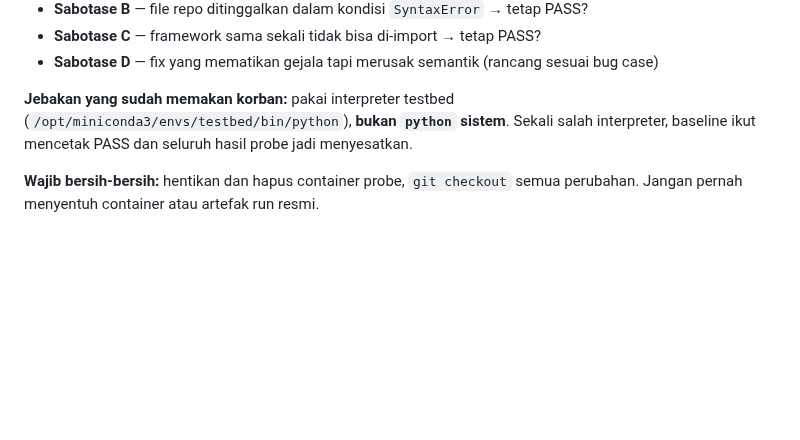
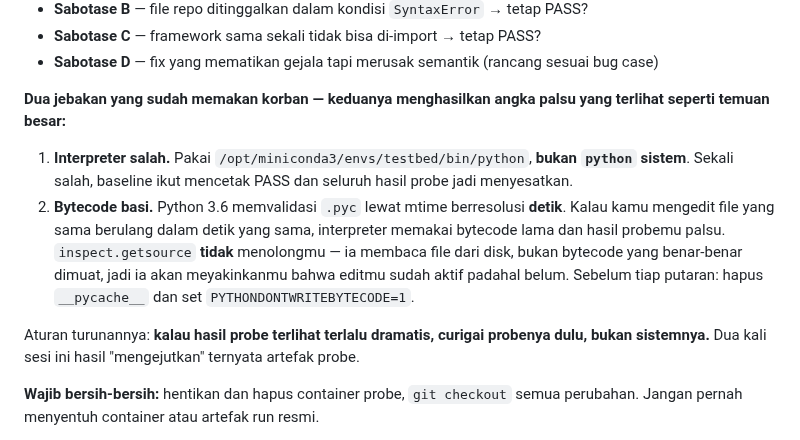
Before and after one commit to mirzaakhena/gemma-harness-swebench, a Markdown page: docs/sop-rlfv-case-run.md, the part around the change. GitHub-like rendering; blank space fills up the shorter version.

Commit message:
docs(sop): tambah jebakan bytecode basi Python 3.6 pada eksperimen sabotase
Python 3.6 memvalidasi .pyc lewat mtime berresolusi detik. Mengedit file
yang sama berulang dalam detik yang sama membuat bytecode lama terpakai,
dan inspect.getsource TIDAK menolong karena ia membaca file dari disk
bukan bytecode yang dimuat -- ia justru meyakinkan bahwa edit sudah aktif
padahal belum. Penangkal: hapus __pycache__ dan set
PYTHONDONTWRITEBYTECODE=1 sebelum tiap putaran.

Aturan turunan: kalau hasil probe terlihat terlalu dramatis, curigai
probenya dulu, bukan sistemnya. Dua kali sesi ini hasil mengejutkan
ternyata artefak probe.

Agent: bot-01
Co-Authored-By: Claude Opus 4.8 (1M context) <noreply@anthropic.com>

```diff
--- a/docs/sop-rlfv-case-run.md
+++ b/docs/sop-rlfv-case-run.md
@@ -219,9 +219,21 @@ lalu ukur:
 - **Sabotase C** — framework sama sekali tidak bisa di-import → tetap PASS?
 - **Sabotase D** — fix yang mematikan gejala tapi merusak semantik (rancang sesuai bug case)
 
-**Jebakan yang sudah memakan korban:** pakai interpreter testbed
-(`/opt/miniconda3/envs/testbed/bin/python`), **bukan `python` sistem**. Sekali salah
-interpreter, baseline ikut mencetak PASS dan seluruh hasil probe jadi menyesatkan.
+**Dua jebakan yang sudah memakan korban — keduanya menghasilkan angka palsu yang
+terlihat seperti temuan besar:**
+
+1. **Interpreter salah.** Pakai `/opt/miniconda3/envs/testbed/bin/python`, **bukan
+   `python` sistem**. Sekali salah, baseline ikut mencetak PASS dan seluruh hasil probe
+   jadi menyesatkan.
+2. **Bytecode basi.** Python 3.6 memvalidasi `.pyc` lewat mtime berresolusi **detik**.
+   Kalau kamu mengedit file yang sama berulang dalam detik yang sama, interpreter memakai
+   bytecode lama dan hasil probemu palsu. `inspect.getsource` **tidak** menolongmu — ia
+   membaca file dari disk, bukan bytecode yang benar-benar dimuat, jadi ia akan
+   meyakinkanmu bahwa editmu sudah aktif padahal belum. Sebelum tiap putaran: hapus
+   `__pycache__` dan set `PYTHONDONTWRITEBYTECODE=1`.
+
+Aturan turunannya: **kalau hasil probe terlihat terlalu dramatis, curigai probenya dulu,
+bukan sistemnya.** Dua kali sesi ini hasil "mengejutkan" ternyata artefak probe.
 
 **Wajib bersih-bersih:** hentikan dan hapus container probe, `git checkout` semua
 perubahan. Jangan pernah menyentuh container atau artefak run resmi.
```
